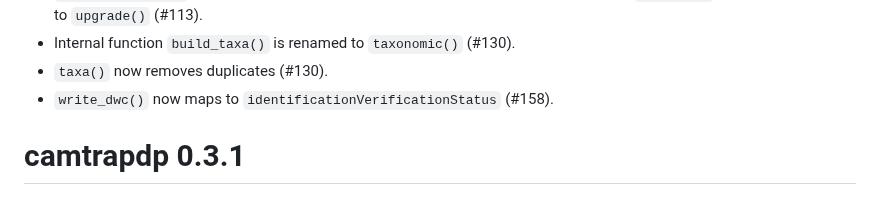
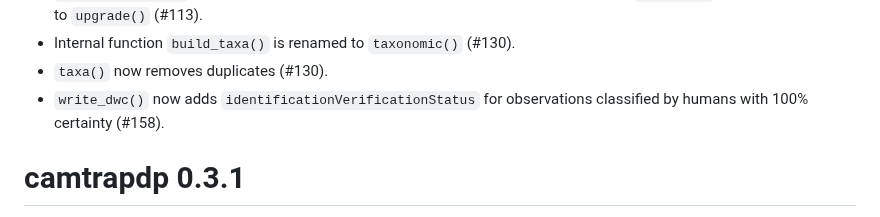
Before and after one commit to inbo/camtrapdp, a Markdown page: NEWS.md, the part around the change. GitHub-like rendering.

Commit message:
Explain how identificationVerificationStatus is mapped, in NEWS

```diff
--- a/NEWS.md
+++ b/NEWS.md
@@ -12,7 +12,7 @@
 * `read_camtrapdp()` now upgrades datasets to Camtrap DP 1.0.1. The internal function `convert()` has been renamed to `upgrade()` (#113).
 * Internal function `build_taxa()` is renamed to `taxonomic()` (#130).
 * `taxa()` now removes duplicates (#130).
-* `write_dwc()` now maps to `identificationVerificationStatus` (#158).
+* `write_dwc()` now adds `identificationVerificationStatus` for observations classified by humans with 100% certainty (#158).
 
 # camtrapdp 0.3.1
 
```
